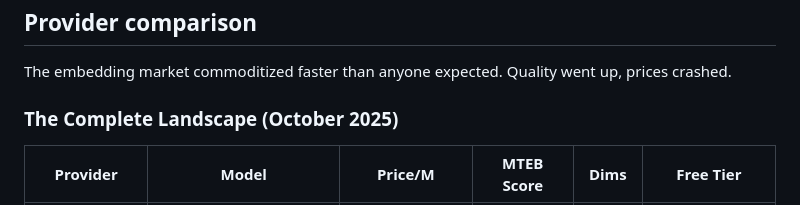
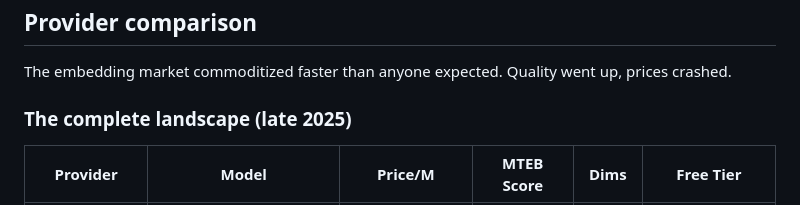
Before and after one commit to vexy-books/llm, a Markdown page: src_docs/md/ch08-embeddings.md, the part around the change. Rendered like a GitHub page.

```diff
--- a/src_docs/md/ch08-embeddings.md
+++ b/src_docs/md/ch08-embeddings.md
@@ -37,7 +37,7 @@ The sommelier's skill is hard-won. Embeddings are trained on billions of text pa
 
 The embedding market commoditized faster than anyone expected. Quality went up, prices crashed.
 
-### The Complete Landscape (October 2025)
+### The complete landscape (late 2025)
 
 | Provider | Model | Price/M | MTEB Score | Dims | Free Tier |
 |----------|-------|---------|------------|------|-----------|
```
Also changed, not shown: src_docs/md/ch04-python-packages.md (+4 -4 lines), src_docs/md/ch07-rag.md (+3 -3 lines).
